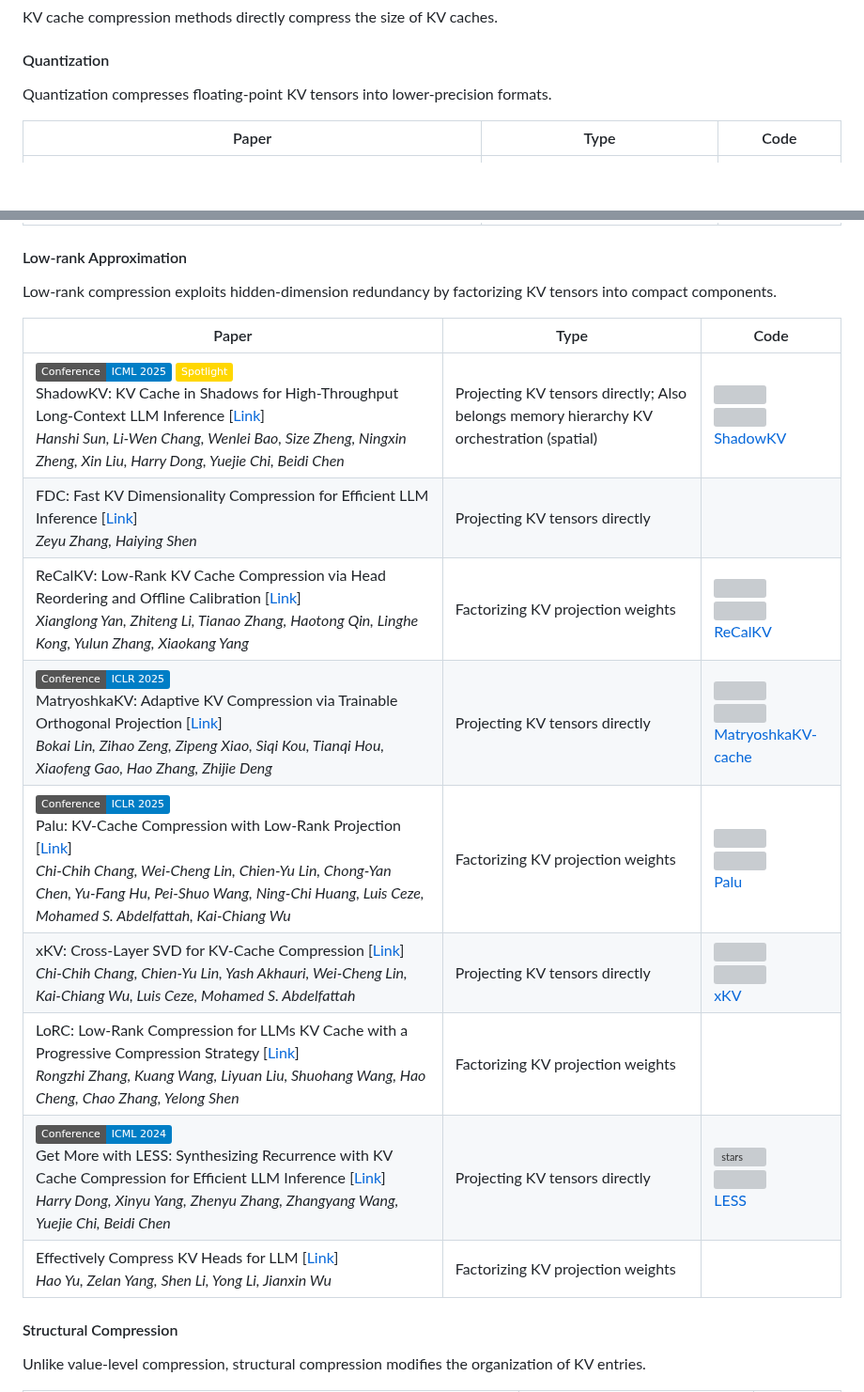
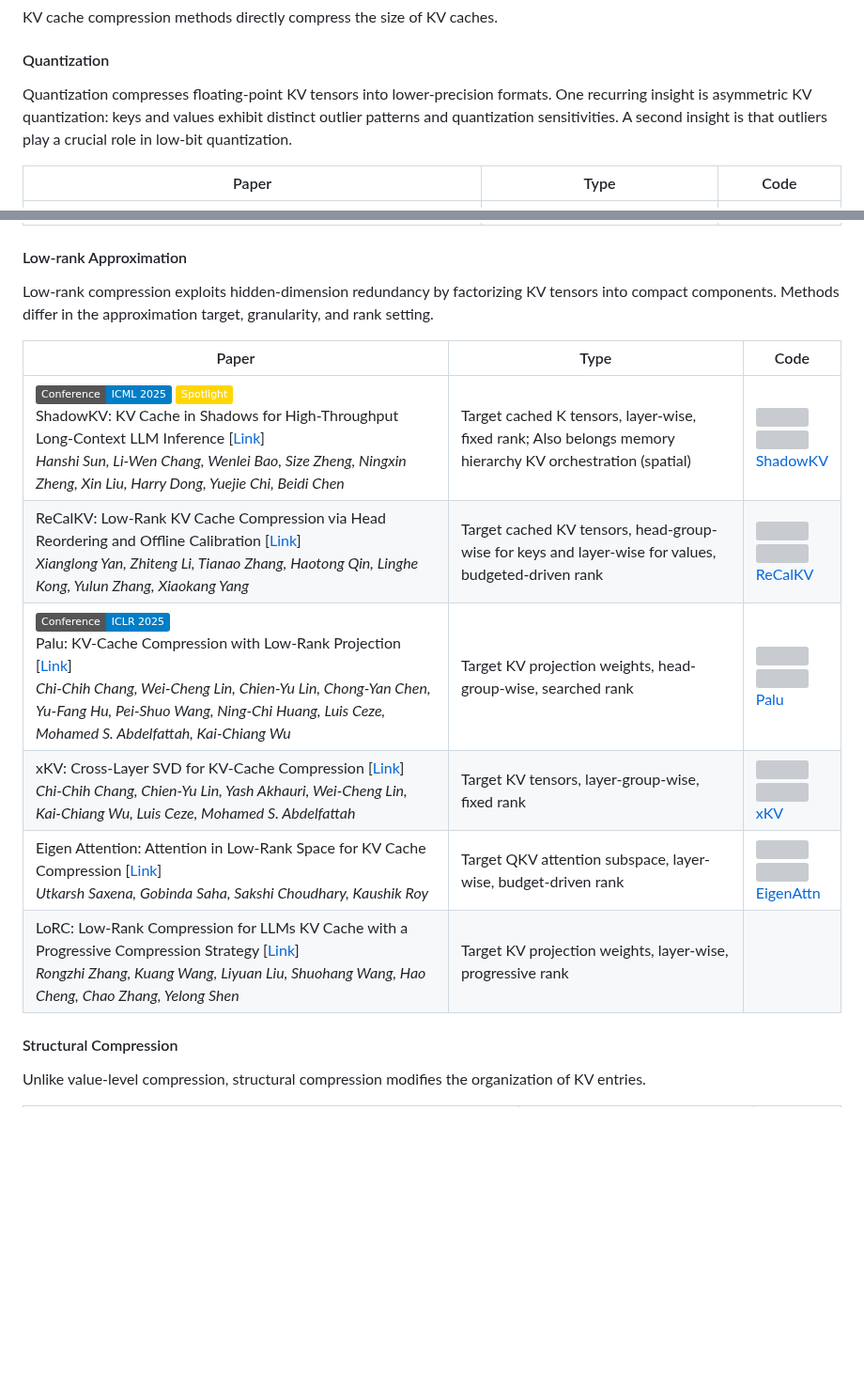
Before and after one commit to jjiantong/Awesome-KV-Cache-Optimization, a Markdown page: README.md, 2 parts joined by grey strips. Shown at 94% size. GitHub-like rendering; badges without logos; blank space fills up the shorter version; grey boxes are pictures that could not be loaded.

Commit message:
update quantization and low-rank compression

```diff
--- a/README.md
+++ b/README.md
@@ -269,7 +269,7 @@ KV cache compression methods directly compress the size of KV caches.
 
 #### Quantization
 
-Quantization compresses floating-point KV tensors into lower-precision formats.
+Quantization compresses floating-point KV tensors into lower-precision formats. One recurring insight is asymmetric KV quantization: keys and values exhibit distinct outlier patterns and quantization sensitivities. A second insight is that outliers play a crucial role in low-bit quantization.
 
 |Paper|Type|Code|
 | -- | -- | -- |
@@ -298,19 +298,16 @@ Quantization compresses floating-point KV tensors into lower-precision formats.
 
 #### Low-rank Approximation
 
-Low-rank compression exploits hidden-dimension redundancy by factorizing KV tensors into compact components.
+Low-rank compression exploits hidden-dimension redundancy by factorizing KV tensors into compact components. Methods differ in the approximation target, granularity, and rank setting.
 
 |Paper|Type|Code|
 | -- | -- | -- |
-| [![Publish](https://img.shields.io/badge/Conference-ICML_2025-blue)]() ![Award](https://img.shields.io/badge/Spotlight-gold?logo=star&logoColor=white) <br> ShadowKV: KV Cache in Shadows for High-Throughput Long-Context LLM Inference [[Link](https://openreview.net/pdf?id=oa7MYAO6h6)] <br> *Hanshi Sun, Li-Wen Chang, Wenlei Bao, Size Zheng, Ningxin Zheng, Xin Liu, Harry Dong, Yuejie Chi, Beidi Chen* | Projecting KV tensors directly; Also belongs memory hierarchy KV orchestration (spatial) | ![](https://img.shields.io/github/stars/ByteDance-Seed/ShadowKV?style=social) <br> ![](https://img.shields.io/github/last-commit/ByteDance-Seed/ShadowKV?color=green) <br> [ShadowKV](https://github.com/ByteDance-Seed/ShadowKV) |
-| FDC: Fast KV Dimensionality Compression for Efficient LLM Inference [[Link](https://arxiv.org/pdf/2408.04107)] <br> *Zeyu Zhang, Haiying Shen* | Projecting KV tensors directly | |
-| ReCalKV: Low-Rank KV Cache Compression via Head Reordering and Offline Calibration [[Link](https://arxiv.org/pdf/2505.24357)] <br> *Xianglong Yan, Zhiteng Li, Tianao Zhang, Haotong Qin, Linghe Kong, Yulun Zhang, Xiaokang Yang* | Factorizing KV projection weights |![](https://img.shields.io/github/stars/XIANGLONGYAN/ReCalKV?style=social) <br> ![](https://img.shields.io/github/last-commit/XIANGLONGYAN/ReCalKV?color=green) <br> [ReCalKV](https://github.com/XIANGLONGYAN/ReCalKV) |
-| [![Publish](https://img.shields.io/badge/Conference-ICLR_2025-blue)]() <br> MatryoshkaKV: Adaptive KV Compression via Trainable Orthogonal Projection [[Link](https://openreview.net/pdf?id=BQwsRy1h3U)] <br> *Bokai Lin, Zihao Zeng, Zipeng Xiao, Siqi Kou, Tianqi Hou, Xiaofeng Gao, Hao Zhang, Zhijie Deng* | Projecting KV tensors directly |![](https://img.shields.io/github/stars/The-kamisato-Sii/MatryoshkaKV-cache?style=social) <br> ![](https://img.shields.io/github/last-commit/The-kamisato-Sii/MatryoshkaKV-cache?color=green) <br> [MatryoshkaKV-cache](https://github.com/The-kamisato-Sii/MatryoshkaKV-cache) |
-| [![Publish](https://img.shields.io/badge/Conference-ICLR_2025-blue)]() <br> Palu: KV-Cache Compression with Low-Rank Projection [[Link](https://openreview.net/pdf?id=LWMS4pk2vK)] <br> *Chi-Chih Chang, Wei-Cheng Lin, Chien-Yu Lin, Chong-Yan Chen, Yu-Fang Hu, Pei-Shuo Wang, Ning-Chi Huang, Luis Ceze, Mohamed S. Abdelfattah, Kai-Chiang Wu* | Factorizing KV projection weights |![](https://img.shields.io/github/stars/shadowpa0327/Palu?style=social) <br> ![](https://img.shields.io/github/last-commit/shadowpa0327/Palu?color=green) <br> [Palu](https://github.com/shadowpa0327/Palu) |
-| xKV: Cross-Layer SVD for KV-Cache Compression [[Link](https://arxiv.org/pdf/2503.18893)] <br> *Chi-Chih Chang, Chien-Yu Lin, Yash Akhauri, Wei-Cheng Lin, Kai-Chiang Wu, Luis Ceze, Mohamed S. Abdelfattah* | Projecting KV tensors directly |![](https://img.shields.io/github/stars/abdelfattah-lab/xKV?style=social) <br> ![](https://img.shields.io/github/last-commit/abdelfattah-lab/xKV?color=green) <br> [xKV](https://github.com/abdelfattah-lab/xKV) |
-| LoRC: Low-Rank Compression for LLMs KV Cache with a Progressive Compression Strategy [[Link](https://arxiv.org/pdf/2410.03111)] <br> *Rongzhi Zhang, Kuang Wang, Liyuan Liu, Shuohang Wang, Hao Cheng, Chao Zhang, Yelong Shen* | Factorizing KV projection weights | |
-| [![Publish](https://img.shields.io/badge/Conference-ICML_2024-blue)]() <br> Get More with LESS: Synthesizing Recurrence with KV Cache Compression for Efficient LLM Inference [[Link](https://openreview.net/pdf?id=uhHDhVKFMW)] <br> *Harry Dong, Xinyu Yang, Zhenyu Zhang, Zhangyang Wang, Yuejie Chi, Beidi Chen* | Projecting KV tensors directly |[![stars](https://img.shields.io/github/stars/hdong920/LESS?style=social)](https://github.com/hdong920/LESS) <br> ![](https://img.shields.io/github/last-commit/hdong920/LESS?color=green) <br> [LESS](https://github.com/hdong920/LESS) |
-| Effectively Compress KV Heads for LLM [[Link](https://arxiv.org/pdf/2406.07056)] <br> *Hao Yu, Zelan Yang, Shen Li, Yong Li, Jianxin Wu* | Factorizing KV projection weights | |
+| [![Publish](https://img.shields.io/badge/Conference-ICML_2025-blue)]() ![Award](https://img.shields.io/badge/Spotlight-gold?logo=star&logoColor=white) <br> ShadowKV: KV Cache in Shadows for High-Throughput Long-Context LLM Inference [[Link](https://openreview.net/pdf?id=oa7MYAO6h6)] <br> *Hanshi Sun, Li-Wen Chang, Wenlei Bao, Size Zheng, Ningxin Zheng, Xin Liu, Harry Dong, Yuejie Chi, Beidi Chen* | Target cached K tensors, layer-wise, fixed rank; Also belongs memory hierarchy KV orchestration (spatial) | ![](https://img.shields.io/github/stars/ByteDance-Seed/ShadowKV?style=social) <br> ![](https://img.shields.io/github/last-commit/ByteDance-Seed/ShadowKV?color=green) <br> [ShadowKV](https://github.com/ByteDance-Seed/ShadowKV) |
+| ReCalKV: Low-Rank KV Cache Compression via Head Reordering and Offline Calibration [[Link](https://arxiv.org/pdf/2505.24357)] <br> *Xianglong Yan, Zhiteng Li, Tianao Zhang, Haotong Qin, Linghe Kong, Yulun Zhang, Xiaokang Yang* | Target cached KV tensors, head-group-wise for keys and layer-wise for values, budgeted-driven rank |![](https://img.shields.io/github/stars/XIANGLONGYAN/ReCalKV?style=social) <br> ![](https://img.shields.io/github/last-commit/XIANGLONGYAN/ReCalKV?color=green) <br> [ReCalKV](https://github.com/XIANGLONGYAN/ReCalKV) |
+| [![Publish](https://img.shields.io/badge/Conference-ICLR_2025-blue)]() <br> Palu: KV-Cache Compression with Low-Rank Projection [[Link](https://openreview.net/pdf?id=LWMS4pk2vK)] <br> *Chi-Chih Chang, Wei-Cheng Lin, Chien-Yu Lin, Chong-Yan Chen, Yu-Fang Hu, Pei-Shuo Wang, Ning-Chi Huang, Luis Ceze, Mohamed S. Abdelfattah, Kai-Chiang Wu* | Target KV projection weights, head-group-wise, searched rank |![](https://img.shields.io/github/stars/shadowpa0327/Palu?style=social) <br> ![](https://img.shields.io/github/last-commit/shadowpa0327/Palu?color=green) <br> [Palu](https://github.com/shadowpa0327/Palu) |
+| xKV: Cross-Layer SVD for KV-Cache Compression [[Link](https://arxiv.org/pdf/2503.18893)] <br> *Chi-Chih Chang, Chien-Yu Lin, Yash Akhauri, Wei-Cheng Lin, Kai-Chiang Wu, Luis Ceze, Mohamed S. Abdelfattah* | Target KV tensors, layer-group-wise, fixed rank |![](https://img.shields.io/github/stars/abdelfattah-lab/xKV?style=social) <br> ![](https://img.shields.io/github/last-commit/abdelfattah-lab/xKV?color=green) <br> [xKV](https://github.com/abdelfattah-lab/xKV) |
+| Eigen Attention: Attention in Low-Rank Space for KV Cache Compression [[Link](https://aclanthology.org/2024.findings-emnlp.899.pdf)] <br> *Utkarsh Saxena, Gobinda Saha, Sakshi Choudhary, Kaushik Roy* | Target QKV attention subspace, layer-wise, budget-driven rank |![](https://img.shields.io/github/stars/UtkarshSaxena1/EigenAttn?style=social) <br> ![](https://img.shields.io/github/last-commit/UtkarshSaxena1/EigenAttn?color=green) <br> [EigenAttn](https://github.com/UtkarshSaxena1/EigenAttn) |
+| LoRC: Low-Rank Compression for LLMs KV Cache with a Progressive Compression Strategy [[Link](https://arxiv.org/pdf/2410.03111)] <br> *Rongzhi Zhang, Kuang Wang, Liyuan Liu, Shuohang Wang, Hao Cheng, Chao Zhang, Yelong Shen* | Target KV projection weights, layer-wise, progressive rank | |
 
 
 #### Structural Compression
```
